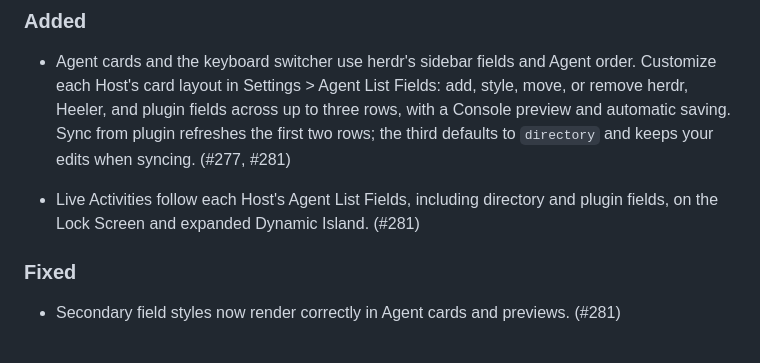
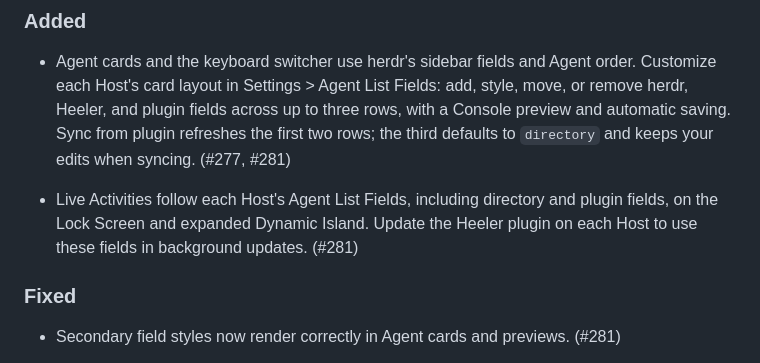
Before and after one commit to ZingerLittleBee/Heeler, a Markdown page: CHANGELOG.md, the part around the change. Rendered like a GitHub page.

Commit message:
docs: note live activity plugin update requirement

```diff
--- a/CHANGELOG.md
+++ b/CHANGELOG.md
@@ -17,7 +17,9 @@ Entries reference the issue that motivated them.
   your edits when syncing. (#277, #281)
 
 - Live Activities follow each Host's Agent List Fields, including directory
-  and plugin fields, on the Lock Screen and expanded Dynamic Island. (#281)
+  and plugin fields, on the Lock Screen and expanded Dynamic Island. Update
+  the Heeler plugin on each Host to use these fields in background updates.
+  (#281)
 
 ### Fixed
 
```
